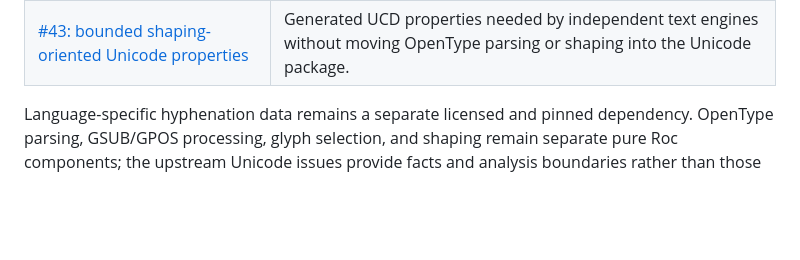
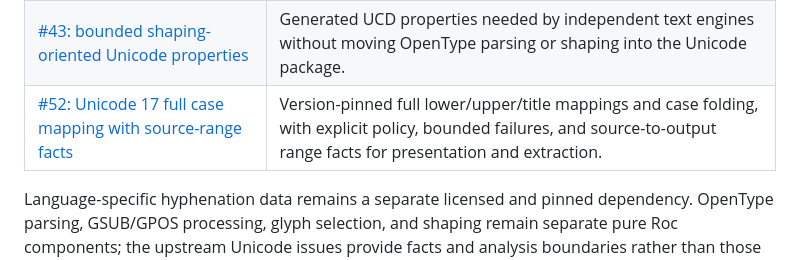
Before and after one commit to lukewilliamboswell/roc-pdf, a Markdown page: feature-roadmap.md, the part around the change. Drawn GitHub-style; blank space fills up the shorter version.

Commit message:
Document Unicode case mapping dependency

```diff
--- a/feature-roadmap.md
+++ b/feature-roadmap.md
@@ -428,6 +428,7 @@ work requirements locally.
 | [#41: Script and Script_Extensions](https://github.com/roc-lang/unicode/issues/41) | Normative Unicode script properties plus an explicitly named, non-normative script-itemization policy. |
 | [#42: panic-free, resource-bounded public APIs](https://github.com/roc-lang/unicode/issues/42) | Typed failure, checked limits, bounded traversal, adversarial tests, fuzzing, and documented allocation/copy/retention behavior. |
 | [#43: bounded shaping-oriented Unicode properties](https://github.com/roc-lang/unicode/issues/43) | Generated UCD properties needed by independent text engines without moving OpenType parsing or shaping into the Unicode package. |
+| [#52: Unicode 17 full case mapping with source-range facts](https://github.com/roc-lang/unicode/issues/52) | Version-pinned full lower/upper/title mappings and case folding, with explicit policy, bounded failures, and source-to-output range facts for presentation and extraction. |
 
 Language-specific hyphenation data remains a separate licensed and pinned
 dependency. OpenType parsing, GSUB/GPOS processing, glyph selection, and shaping
```
Also changed, not shown: docs/performance/gate-3-case-transformation-blocker.md (added, +93 -0 lines).
